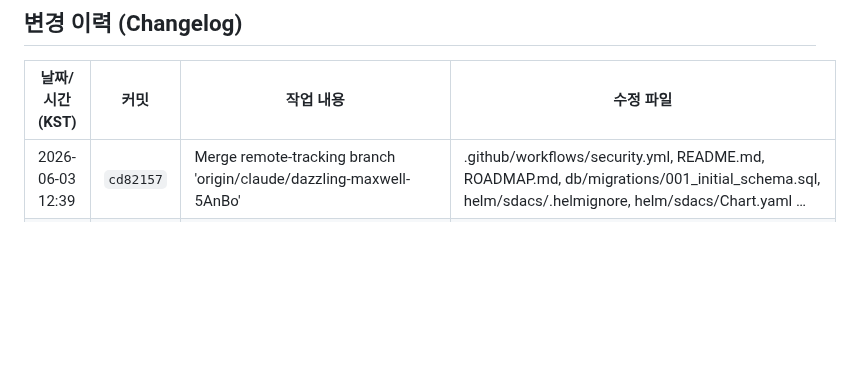
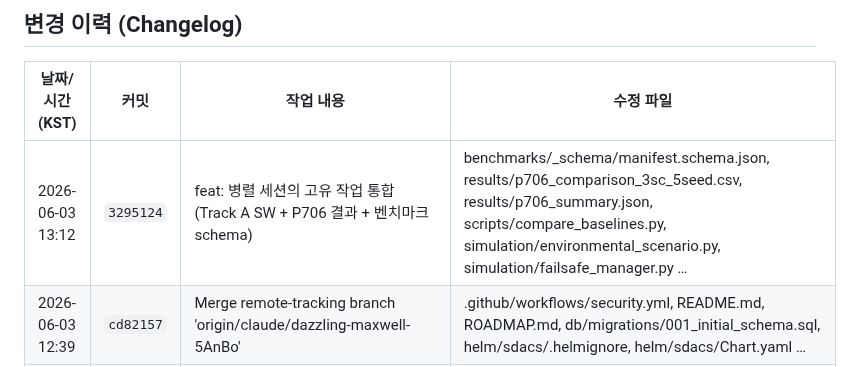
Before and after one commit to sun475300-sudo/swarm-drone-atc, a Markdown page: README.md, the part around the change. GitHub-like rendering; blank space fills up the shorter version.

Commit message:
docs: 변경 이력 업데이트 2026-06-03 13:12 [changelog]

```diff
--- a/README.md
+++ b/README.md
@@ -787,6 +787,7 @@ MIT License — Developed for academic and educational purposes.
 ## 변경 이력 (Changelog)
 | 날짜/시간 (KST) | 커밋 | 작업 내용 | 수정 파일 |
 | --- | --- | --- | --- |
+| 2026-06-03 13:12 | `3295124` | feat: 병렬 세션의 고유 작업 통합 (Track A SW + P706 결과 + 벤치마크 schema) | benchmarks/_schema/manifest.schema.json, results/p706_comparison_3sc_5seed.csv, results/p706_summary.json, scripts/compare_baselines.py, simulation/environmental_scenario.py, simulation/failsafe_manager.py … |
 | 2026-06-03 12:39 | `cd82157` | Merge remote-tracking branch 'origin/claude/dazzling-maxwell-5AnBo' | .github/workflows/security.yml, README.md, ROADMAP.md, db/migrations/001_initial_schema.sql, helm/sdacs/.helmignore, helm/sdacs/Chart.yaml … |
 | 2026-06-03 12:32 | `b8bb893` | feat: SDACS Electron 데스크탑 앱 — .bat 런처 폐기 + 3-OS 자동 빌드 | .github/workflows/desktop-build.yml, .gitignore, README.md, ROADMAP.md, desktop/home.html, desktop/main.js … |
 | 2026-06-03 12:13 | `d510a1c` | fix: OCaml type_safe_protocol에 'type message' 정의 추가 (CI 3.10/3.11/3.12 그린화) | src/ocaml/type_safe_protocol.ml |
```
